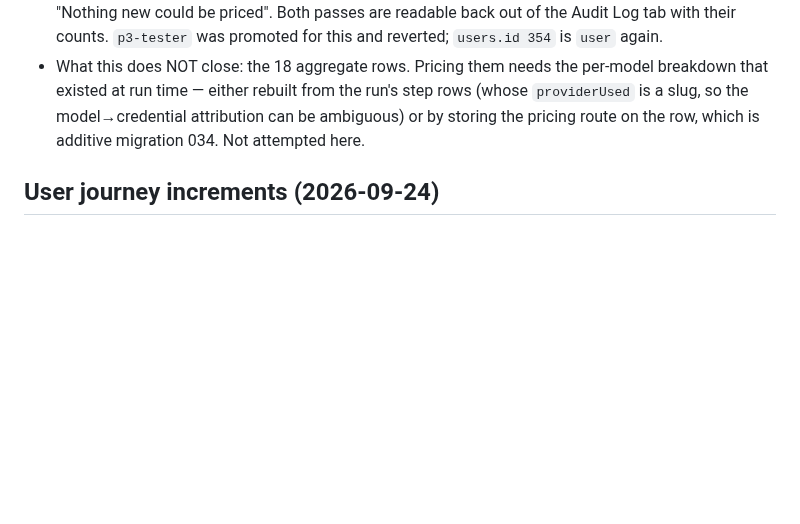
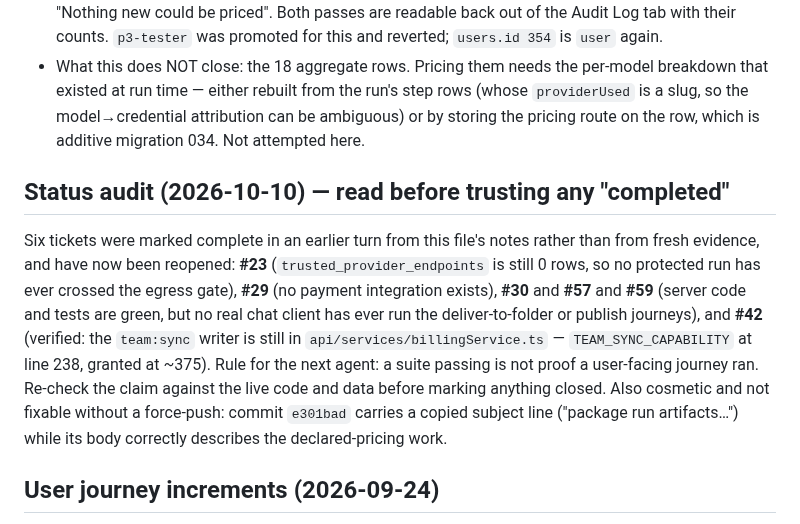
Before and after one commit to DeeWaanAI/pipeline, a Markdown page: FIX-PROGRESS.md, the part around the change. Drawn GitHub-style; blank space fills up the shorter version.

Commit message:
docs(v2): correct six tickets that were closed without fresh evidence
A suite passing is not proof a user-facing journey ran. Records what is actually
still open (no approved egress endpoint, no payment integration, no real client
deliver-to-folder or publish run) and that the team:sync writer is still present
in the billing service.

```diff
--- a/FIX-PROGRESS.md
+++ b/FIX-PROGRESS.md
@@ -178,6 +178,18 @@ The owner's word was "go ahead". What was built, and what it deliberately is not
   the model→credential attribution can be ambiguous) or by storing the pricing route on the row,
   which is additive migration 034. Not attempted here.
 
+## Status audit (2026-10-10) — read before trusting any "completed"
+Six tickets were marked complete in an earlier turn from this file's notes rather than from fresh
+evidence, and have now been reopened: **#23** (`trusted_provider_endpoints` is still 0 rows, so no
+protected run has ever crossed the egress gate), **#29** (no payment integration exists), **#30** and
+**#57** and **#59** (server code and tests are green, but no real chat client has ever run the
+deliver-to-folder or publish journeys), and **#42** (verified: the `team:sync` writer is still in
+`api/services/billingService.ts` — `TEAM_SYNC_CAPABILITY` at line 238, granted at ~375). Rule for the
+next agent: a suite passing is not proof a user-facing journey ran. Re-check the claim against the
+live code and data before marking anything closed.
+Also cosmetic and not fixable without a force-push: commit `e301bad` carries a copied subject line
+("package run artifacts…") while its body correctly describes the declared-pricing work.
+
 ## User journey increments (2026-09-24)
 Work in small verified increments; choose sensible defaults rather than asking about routine design options.
 
```
